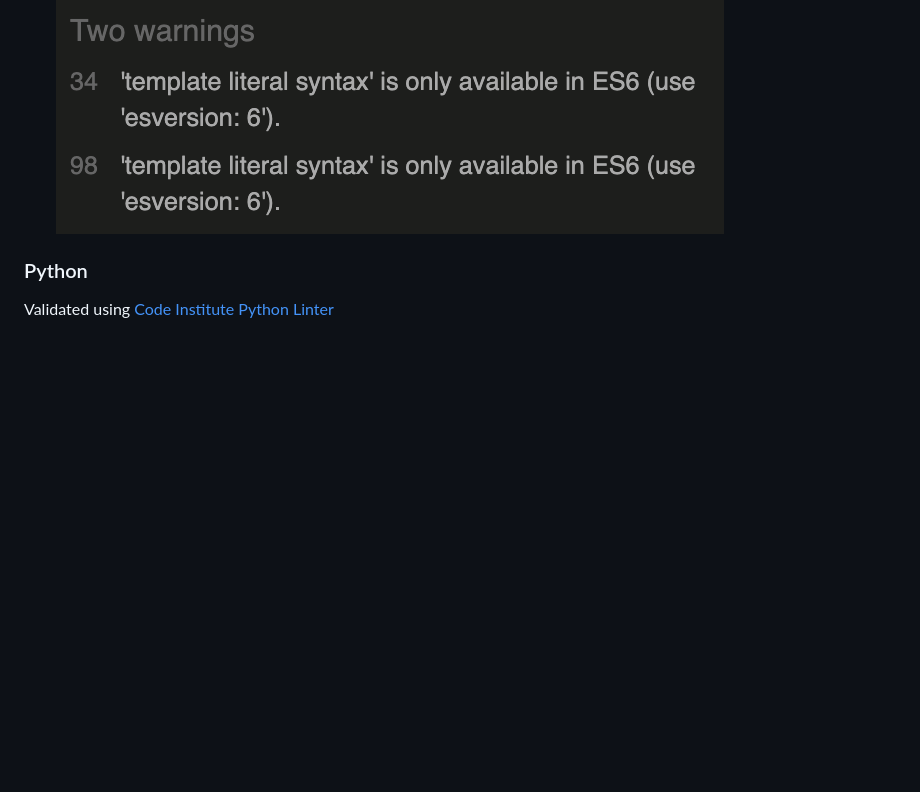
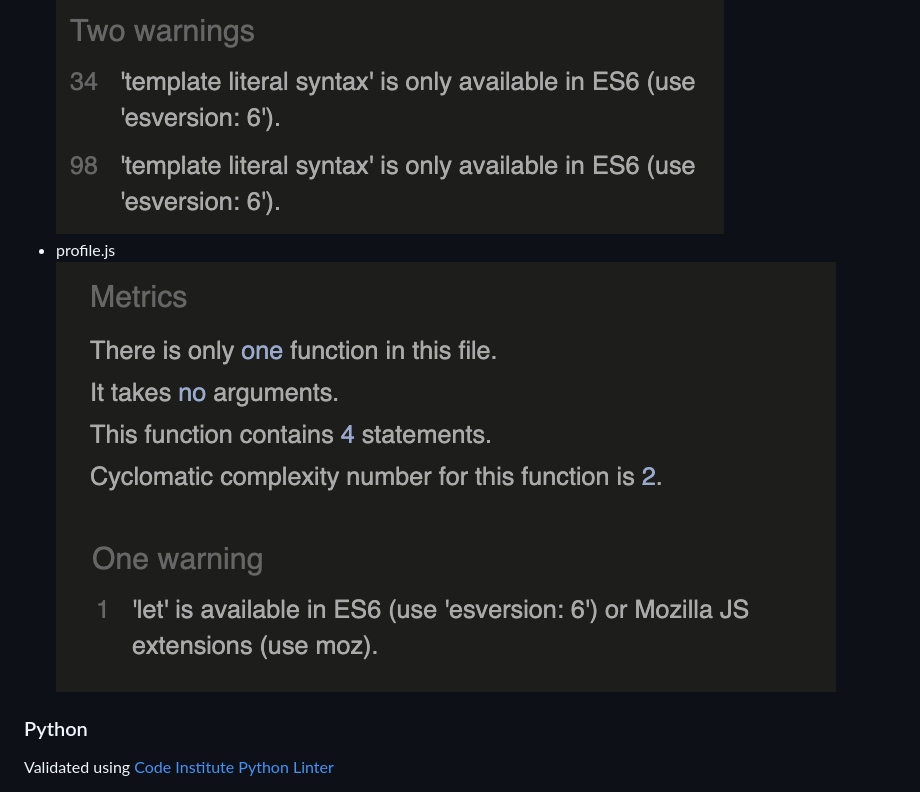
Before and after one commit to Code-Institute-Submissions/mariamar95-ms4_FebResub, a Markdown page: TESTING.md, the part around the change. Drawn GitHub-style; pictures changed too: documentation/profile-js-validation.png (added); blank space fills up the shorter version.

Commit message:
added js validation for profile.js on TESTING.md

```diff
--- a/TESTING.md
+++ b/TESTING.md
@@ -55,6 +55,8 @@
     ![](documentation/js1.png)
     Warning for line 34 and 98 were ignored. I added the missing semicolon and tested again.
     ![](documentation/js2.png)
+  - profile.js
+     ![](documentation/profile-js-validation.png)
 
   ### Python
   Validated using [Code Institute Python Linter](https://pep8ci.herokuapp.com/)
```
